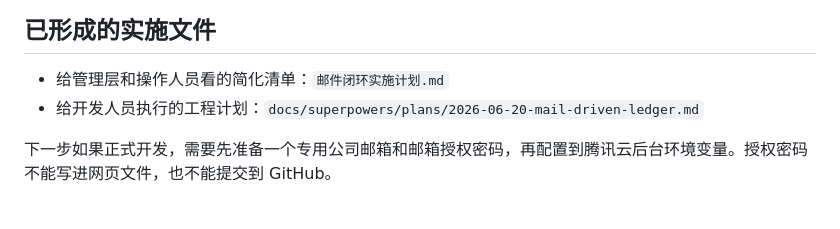
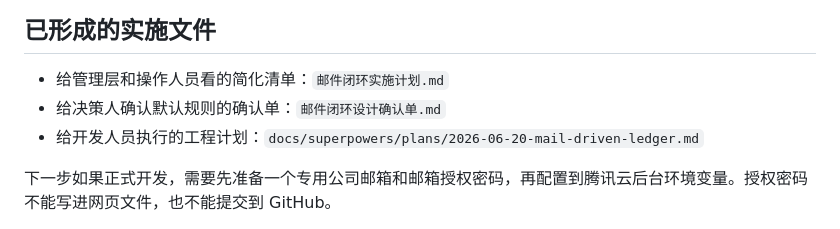
Before and after one commit to chenyin577-creator/synbiome-government-subsidy-, a Markdown page: 邮件驱动闭环设计说明.md, the part around the change. Rendered like a GitHub page.

Commit message:
Add mail workflow confirmation checklist

```diff
--- a/邮件驱动闭环设计说明.md
+++ b/邮件驱动闭环设计说明.md
@@ -158,6 +158,7 @@ CEO/CFO 页面只说明问题，不展示后台工作量。
 ## 已形成的实施文件
 
 - 给管理层和操作人员看的简化清单：`邮件闭环实施计划.md`
+- 给决策人确认默认规则的确认单：`邮件闭环设计确认单.md`
 - 给开发人员执行的工程计划：`docs/superpowers/plans/2026-06-20-mail-driven-ledger.md`
 
 下一步如果正式开发，需要先准备一个专用公司邮箱和邮箱授权密码，再配置到腾讯云后台环境变量。授权密码不能写进网页文件，也不能提交到 GitHub。
```
